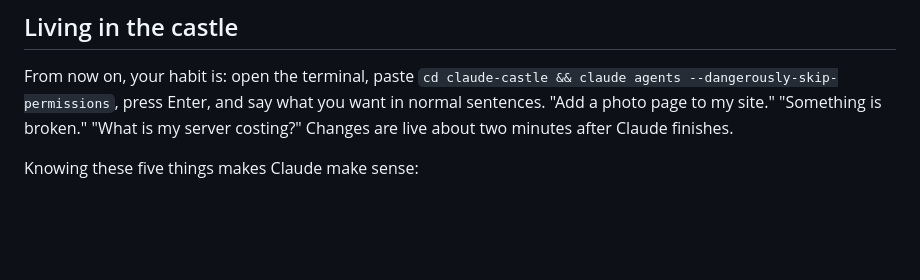
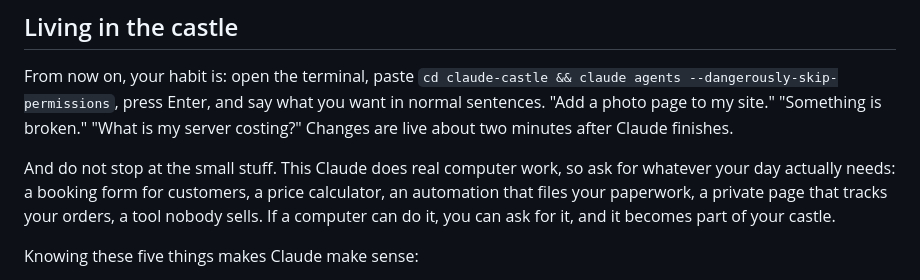
Before and after one commit to JoeyKardolus/claude-castle, a Markdown page: README.md, the part around the change. GitHub-like rendering; blank space fills up the shorter version.

Commit message:
readme: carry the build-anything message into living in the castle
Co-Authored-By: Claude Fable 5 <noreply@anthropic.com>
Claude-Session: https://claude.ai/code/session_01BzaoNaigWWgibD5iiupUmr

```diff
--- a/README.md
+++ b/README.md
@@ -75,6 +75,8 @@ Scaleway is the European company renting you the server. When Claude reaches tha
 
 From now on, your habit is: open the terminal, paste `cd claude-castle && claude agents --dangerously-skip-permissions`, press Enter, and say what you want in normal sentences. "Add a photo page to my site." "Something is broken." "What is my server costing?" Changes are live about two minutes after Claude finishes.
 
+And do not stop at the small stuff. This Claude does real computer work, so ask for whatever your day actually needs: a booking form for customers, a price calculator, an automation that files your paperwork, a private page that tracks your orders, a tool nobody sells. If a computer can do it, you can ask for it, and it becomes part of your castle.
+
 Knowing these five things makes Claude make sense:
 
 - **It asks before it builds.** For anything beyond a small change, Claude first interviews you. Answer in normal words.
```
